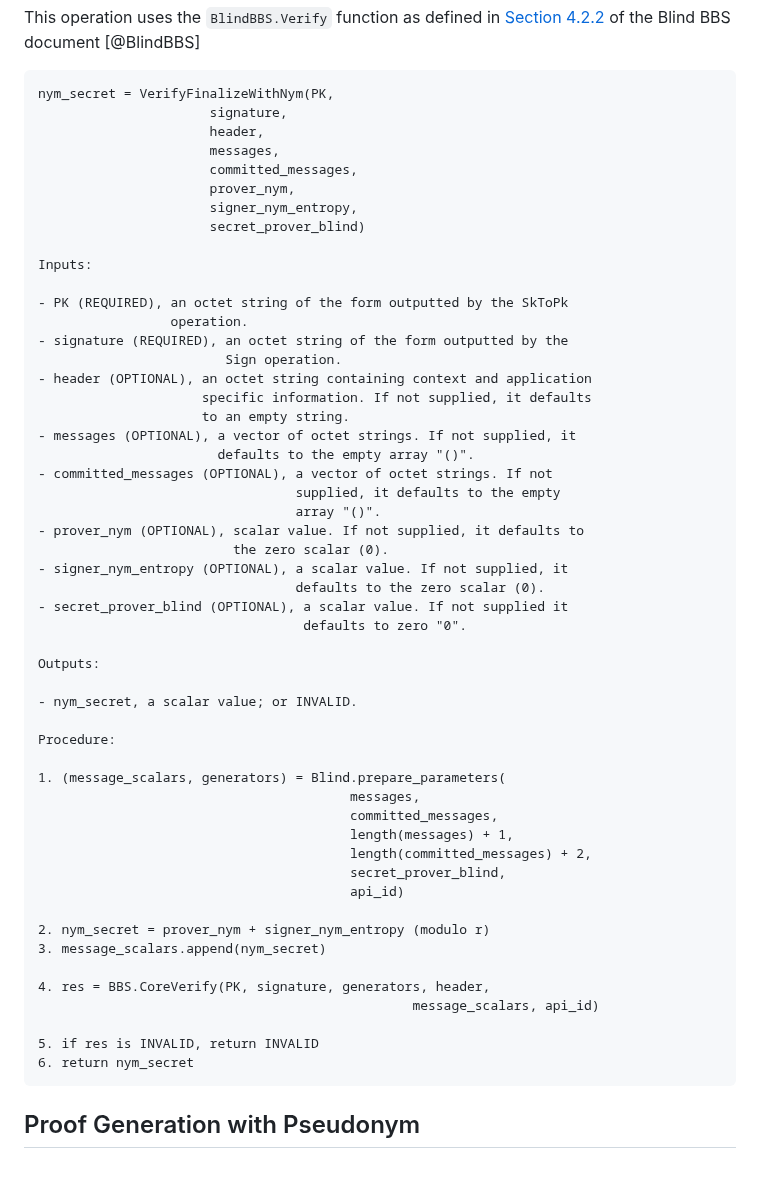
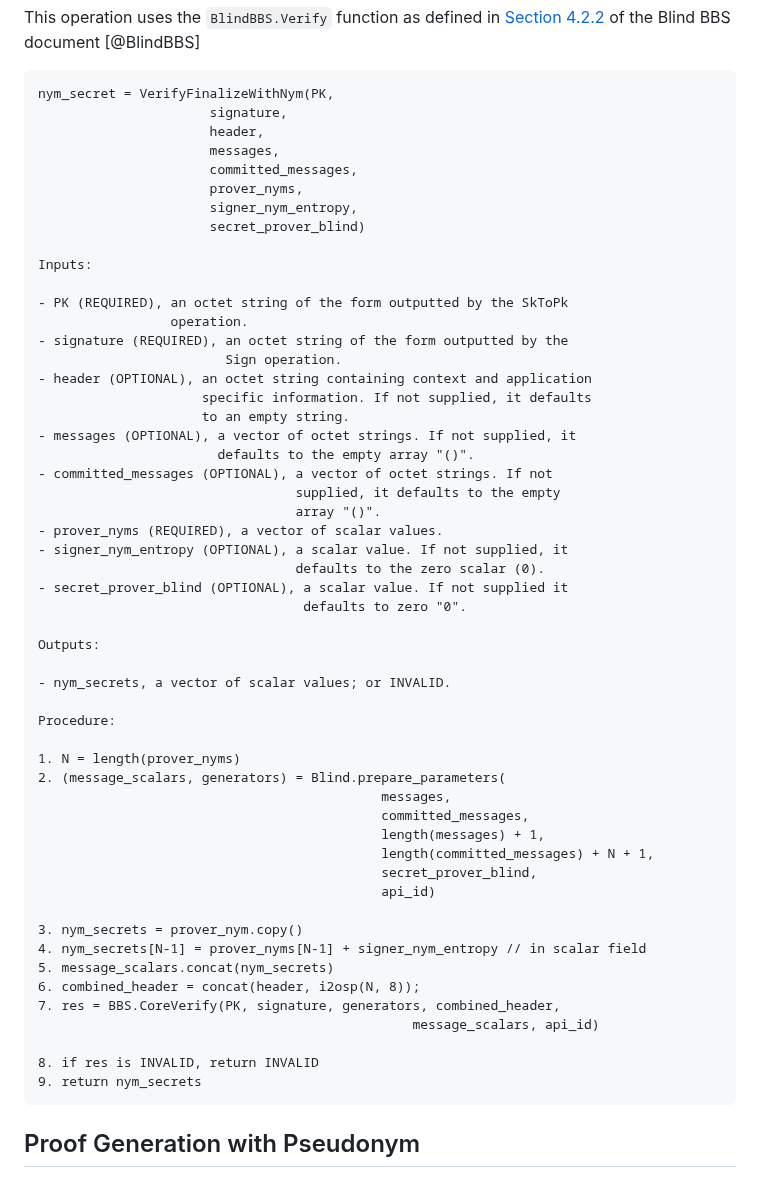
Before and after one commit to cfrg/draft-irtf-cfrg-bbs-pseudonyms, a Markdown page: draft-irtf-cfrg-bbs-per-verifier-linkability.md, the part around the change. GitHub-like rendering.

Commit message:
Update VerifyFinalizeWithNym to use prover_nyms vector.

````diff
--- a/draft-irtf-cfrg-bbs-per-verifier-linkability.md
+++ b/draft-irtf-cfrg-bbs-per-verifier-linkability.md
@@ -436,7 +436,7 @@ nym_secret = VerifyFinalizeWithNym(PK,
                       header,
                       messages,
                       committed_messages,
-                      prover_nym,
+                      prover_nyms,
                       signer_nym_entropy,
                       secret_prover_blind)
 
@@ -454,8 +454,7 @@ Inputs:
 - committed_messages (OPTIONAL), a vector of octet strings. If not
                                  supplied, it defaults to the empty
                                  array "()".
-- prover_nym (OPTIONAL), scalar value. If not supplied, it defaults to
-                         the zero scalar (0).
+- prover_nyms (REQUIRED), a vector of scalar values.
 - signer_nym_entropy (OPTIONAL), a scalar value. If not supplied, it
                                  defaults to the zero scalar (0).
 - secret_prover_blind (OPTIONAL), a scalar value. If not supplied it
@@ -463,26 +462,28 @@ Inputs:
 
 Outputs:
 
-- nym_secret, a scalar value; or INVALID.
+- nym_secrets, a vector of scalar values; or INVALID.
 
 Procedure:
 
-1. (message_scalars, generators) = Blind.prepare_parameters(
-                                        messages,
-                                        committed_messages,
-                                        length(messages) + 1,
-                                        length(committed_messages) + 2,
-                                        secret_prover_blind,
-                                        api_id)
-
-2. nym_secret = prover_nym + signer_nym_entropy (modulo r)
-3. message_scalars.append(nym_secret)
-
-4. res = BBS.CoreVerify(PK, signature, generators, header,
+1. N = length(prover_nyms)
+2. (message_scalars, generators) = Blind.prepare_parameters(
+                                            messages,
+                                            committed_messages,
+                                            length(messages) + 1,
+                                            length(committed_messages) + N + 1,
+                                            secret_prover_blind,
+                                            api_id)
+
+3. nym_secrets = prover_nym.copy()
+4. nym_secrets[N-1] = prover_nyms[N-1] + signer_nym_entropy // in scalar field
+5. message_scalars.concat(nym_secrets)
+6. combined_header = concat(header, i2osp(N, 8));
+7. res = BBS.CoreVerify(PK, signature, generators, combined_header,
                                                 message_scalars, api_id)
 
-5. if res is INVALID, return INVALID
-6. return nym_secret
+8. if res is INVALID, return INVALID
+9. return nym_secrets
 ```
 
 ## Proof Generation with Pseudonym
````
